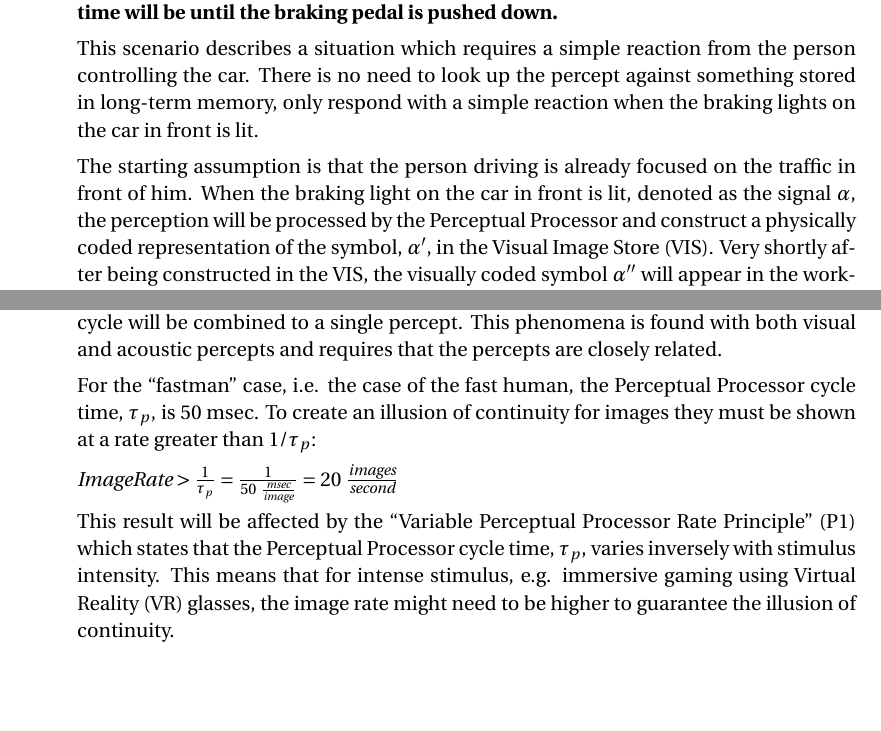
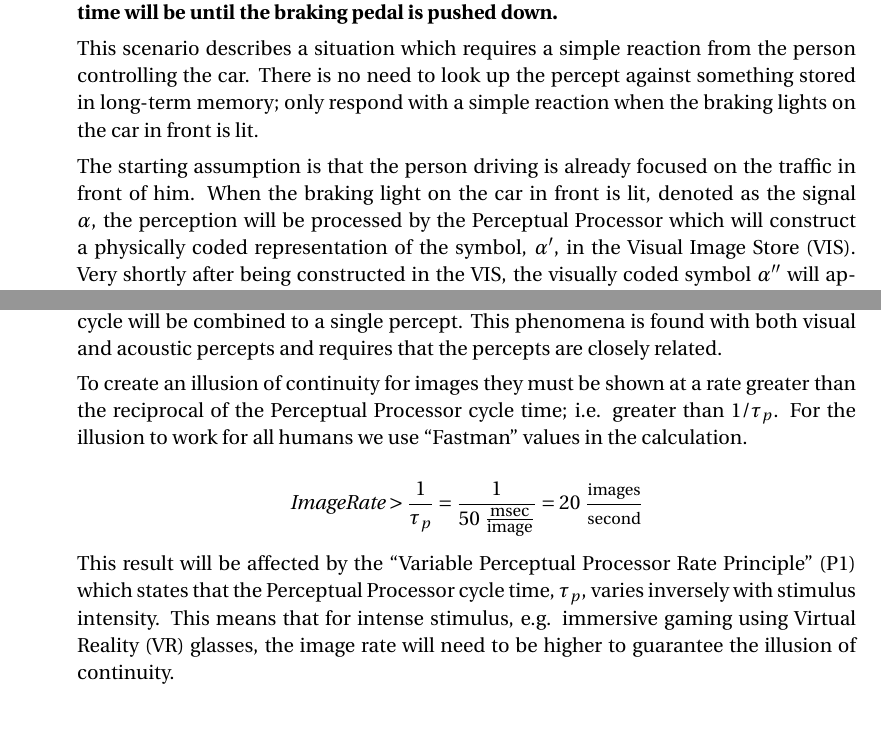
Before and after one commit to pveierland/permve-ntnu-tdt4137, a LaTeX problem sheet (assignment_1/permve-ntnu-tdt4137-assignment-1.tex): two parts of pages 1 and 3 of 3, joined at a grey line, cut so that both start at the same text. Compiled offline with pdfLaTeX.

Commit message:
A1: Completed assignment

```diff
--- a/assignment_1/permve-ntnu-tdt4137-assignment-1.tex
+++ b/assignment_1/permve-ntnu-tdt4137-assignment-1.tex
@@ -26,9 +26,9 @@
 
 \item \textbf{A brake pedal shall be pushed down as soon as the red braking light from the car in front lights up. Calculate using \ac{MHP} what the response time will be until the braking pedal is pushed down.}
 
-This scenario describes a situation which requires a simple reaction from the person controlling the car. There is no need to look up the percept against something stored in long-term memory, only respond with a simple reaction when the braking lights on the car in front is lit.
+This scenario describes a situation which requires a simple reaction from the person controlling the car. There is no need to look up the percept against something stored in long-term memory; only respond with a simple reaction when the braking lights on the car in front is lit.
 
-The starting assumption is that the person driving is already focused on the traffic in front of him. When the braking light on the car in front is lit, denoted as the signal $\alpha$, the perception will be processed by the Perceptual Processor and construct a physically coded representation of the symbol, $\alpha '$, in the \ac{VIS}. Very shortly after being constructed in the \ac{VIS}, the visually coded symbol $\alpha''$ will appear in the working memory. The total time spent up until this point is one Perceptual Processor cycle, denoted by $\tau_p$.
+The starting assumption is that the person driving is already focused on the traffic in front of him. When the braking light on the car in front is lit, denoted as the signal $\alpha$, the perception will be processed by the Perceptual Processor which will construct a physically coded representation of the symbol, $\alpha '$, in the \ac{VIS}. Very shortly after being constructed in the \ac{VIS}, the visually coded symbol $\alpha''$ will appear in the working memory. The total time spent up until this point is one Perceptual Processor cycle, denoted by $\tau_p$.
 
 When the visually coded symbol $\alpha''$ appears in the working memory, the Cognitive Processor receives the symbol and prepares a response. This takes one Cognitive Processor cycle, $\tau_C$.
 
@@ -108,11 +108,13 @@ From this evaluation it can be seen that a menu placed along the border of a scr
 
 In the \ac{MHP} model, perceptual events which occur within a single Perceptual Processor cycle will be combined to a single percept. This phenomena is found with both visual and acoustic percepts and requires that the percepts are closely related.
 
-For the ``fastman'' case, i.e. the case of the fast human, the Perceptual Processor cycle time, $\tau_p$, is 50~msec. To create an illusion of continuity for images they must be shown at a rate greater than $1 / \tau_p$:
+To create an illusion of continuity for images they must be shown at a rate greater than the reciprocal of the Perceptual Processor cycle time; i.e. greater than $1 / \tau_p$. For the illusion to work for all humans we use ``Fastman'' values in the calculation.
 
-$\textit{ImageRate} > \frac{1}{\tau_p} = \frac{1}{50~\frac{\textit{msec}}{\textit{image}}} = 20~\frac{\textit{images}}{\textit{second}}$
+\begin{displaymath}
+\textit{ImageRate} > \frac{1}{\tau_p} = \frac{1}{50~\frac{\text{\footnotesize msec}}{\text{\footnotesize image}}} = 20~\frac{\text{\footnotesize images}}{\text{\footnotesize second}}
+\end{displaymath}
 
-This result will be affected by the ``Variable Perceptual Processor Rate Principle'' (P1) which states that the Perceptual Processor cycle time, $\tau_p$, varies inversely with stimulus intensity. This means that for intense stimulus, e.g. immersive gaming using \ac{VR} glasses, the image rate might need to be higher to guarantee the illusion of continuity.
+This result will be affected by the ``Variable Perceptual Processor Rate Principle'' (P1) which states that the Perceptual Processor cycle time, $\tau_p$, varies inversely with stimulus intensity. This means that for intense stimulus, e.g. immersive gaming using \ac{VR} glasses, the image rate will need to be higher to guarantee the illusion of continuity.
 
 \end{enumerate}
 
```
Also changed, not shown: assignment_1/permve-ntnu-tdt4137-assignment-1.pdf (added), assignment_1/permve-ntnu-tdt4137-assignment-1.tex (2 more changed lines).
